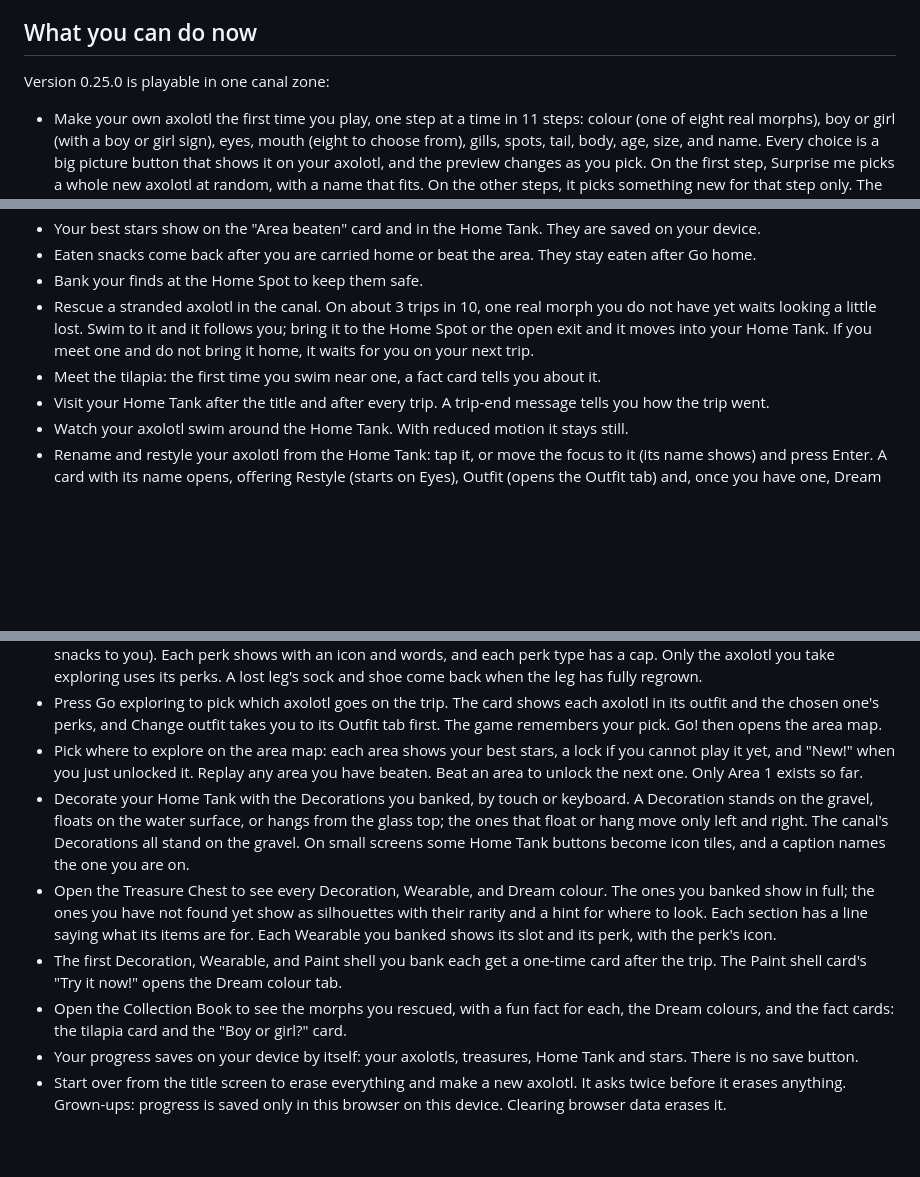
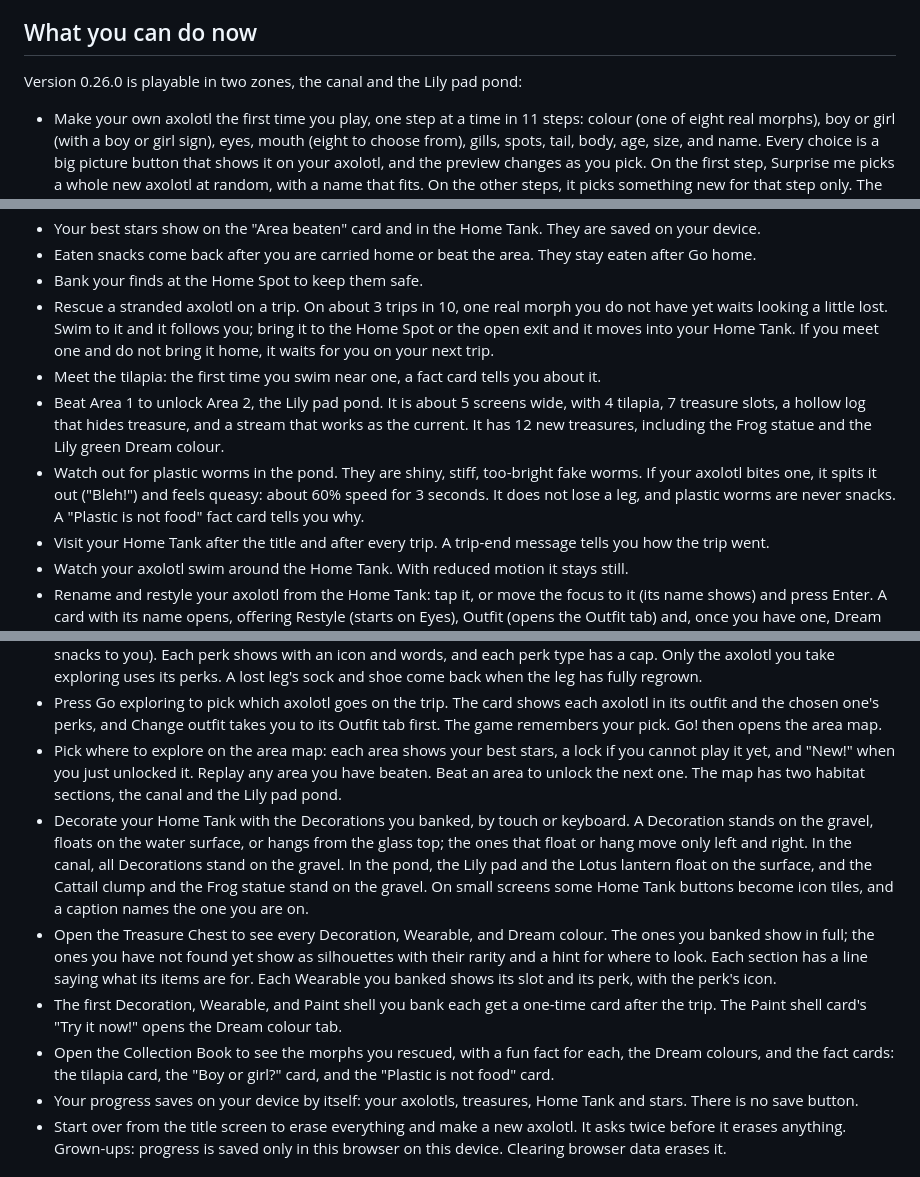
Before and after one commit to brenpike/game-test, a Markdown page: README.md, 3 parts joined by grey strips. GitHub-like rendering; blank space fills up the shorter version.

Commit message:
docs(readme): describe 0.26.0 and the Lily pad pond in the README

```diff
--- a/README.md
+++ b/README.md
@@ -6,7 +6,7 @@ It is mostly fun, with real axolotl facts along the way.
 
 ## What you can do now
 
-Version 0.25.0 is playable in one canal zone:
+Version 0.26.0 is playable in two zones, the canal and the Lily pad pond:
 
 - Make your own axolotl the first time you play, one step at a time in 11 steps: colour (one of eight real morphs), boy or girl (with a boy or girl sign), eyes, mouth (eight to choose from), gills, spots, tail, body, age, size, and name. Every choice is a big picture button that shows it on your axolotl, and the preview changes as you pick. On the first step, Surprise me picks a whole new axolotl at random, with a name that fits. On the other steps, it picks something new for that step only. The other seven colours are the ones you rescue.
 - Type a name, or pick a suggested one that fits a boy or a girl, so typing is optional. Names stay on your device.
@@ -23,19 +23,21 @@ Version 0.25.0 is playable in one canal zone:
 - Your best stars show on the "Area beaten" card and in the Home Tank. They are saved on your device.
 - Eaten snacks come back after you are carried home or beat the area. They stay eaten after Go home.
 - Bank your finds at the Home Spot to keep them safe.
-- Rescue a stranded axolotl in the canal. On about 3 trips in 10, one real morph you do not have yet waits looking a little lost. Swim to it and it follows you; bring it to the Home Spot or the open exit and it moves into your Home Tank. If you meet one and do not bring it home, it waits for you on your next trip.
+- Rescue a stranded axolotl on a trip. On about 3 trips in 10, one real morph you do not have yet waits looking a little lost. Swim to it and it follows you; bring it to the Home Spot or the open exit and it moves into your Home Tank. If you meet one and do not bring it home, it waits for you on your next trip.
 - Meet the tilapia: the first time you swim near one, a fact card tells you about it.
+- Beat Area 1 to unlock Area 2, the Lily pad pond. It is about 5 screens wide, with 4 tilapia, 7 treasure slots, a hollow log that hides treasure, and a stream that works as the current. It has 12 new treasures, including the Frog statue and the Lily green Dream colour.
+- Watch out for plastic worms in the pond. They are shiny, stiff, too-bright fake worms. If your axolotl bites one, it spits it out ("Bleh!") and feels queasy: about 60% speed for 3 seconds. It does not lose a leg, and plastic worms are never snacks. A "Plastic is not food" fact card tells you why.
 - Visit your Home Tank after the title and after every trip. A trip-end message tells you how the trip went.
 - Watch your axolotl swim around the Home Tank. With reduced motion it stays still.
 - Rename and restyle your axolotl from the Home Tank: tap it, or move the focus to it (its name shows) and press Enter. A card with its name opens, offering Restyle (starts on Eyes), Outfit (opens the Outfit tab) and, once you have one, Dream colour (opens the Dream colour tab). Restyling uses the same step screens, with tabs to jump between steps, plus a Dream colour tab and an Outfit tab. Every step shows the outfit you are choosing. Its colour and boy or girl show but cannot change. Cancel leaves without keeping the changes.
 - Give your axolotls Dream colours: on the restyle screen's Dream colour tab, put any Dream colour you banked on any axolotl, or pick Real colour to take it off. One Dream colour can be on lots of axolotls at once, and spots show on top of it. Dream colours are not found in nature.
 - Dress your axolotls in outfits on the restyle screen's Outfit tab: eight slots (Head, Neck, Face, Shirt, Back, Tail, Socks, and Feet), one Wearable you banked in each. Each Wearable gives one small perk on trips: Speed, Regrowth, Dash (a longer Tail Dash), Shell (blocks one hit per trip), Treasure sense (hint sparkles from further away), or Snack magnet (pulls nearby snacks to you). Each perk shows with an icon and words, and each perk type has a cap. Only the axolotl you take exploring uses its perks. A lost leg's sock and shoe come back when the leg has fully regrown.
 - Press Go exploring to pick which axolotl goes on the trip. The card shows each axolotl in its outfit and the chosen one's perks, and Change outfit takes you to its Outfit tab first. The game remembers your pick. Go! then opens the area map.
-- Pick where to explore on the area map: each area shows your best stars, a lock if you cannot play it yet, and "New!" when you just unlocked it. Replay any area you have beaten. Beat an area to unlock the next one. Only Area 1 exists so far.
-- Decorate your Home Tank with the Decorations you banked, by touch or keyboard. A Decoration stands on the gravel, floats on the water surface, or hangs from the glass top; the ones that float or hang move only left and right. The canal's Decorations all stand on the gravel. On small screens some Home Tank buttons become icon tiles, and a caption names the one you are on.
+- Pick where to explore on the area map: each area shows your best stars, a lock if you cannot play it yet, and "New!" when you just unlocked it. Replay any area you have beaten. Beat an area to unlock the next one. The map has two habitat sections, the canal and the Lily pad pond.
+- Decorate your Home Tank with the Decorations you banked, by touch or keyboard. A Decoration stands on the gravel, floats on the water surface, or hangs from the glass top; the ones that float or hang move only left and right. In the canal, all Decorations stand on the gravel. In the pond, the Lily pad and the Lotus lantern float on the surface, and the Cattail clump and the Frog statue stand on the gravel. On small screens some Home Tank buttons become icon tiles, and a caption names the one you are on.
 - Open the Treasure Chest to see every Decoration, Wearable, and Dream colour. The ones you banked show in full; the ones you have not found yet show as silhouettes with their rarity and a hint for where to look. Each section has a line saying what its items are for. Each Wearable you banked shows its slot and its perk, with the perk's icon.
 - The first Decoration, Wearable, and Paint shell you bank each get a one-time card after the trip. The Paint shell card's "Try it now!" opens the Dream colour tab.
-- Open the Collection Book to see the morphs you rescued, with a fun fact for each, the Dream colours, and the fact cards: the tilapia card and the "Boy or girl?" card.
+- Open the Collection Book to see the morphs you rescued, with a fun fact for each, the Dream colours, and the fact cards: the tilapia card, the "Boy or girl?" card, and the "Plastic is not food" card.
 - Your progress saves on your device by itself: your axolotls, treasures, Home Tank and stars. There is no save button.
 - Start over from the title screen to erase everything and make a new axolotl. It asks twice before it erases anything.
   Grown-ups: progress is saved only in this browser on this device. Clearing browser data erases it.
```
